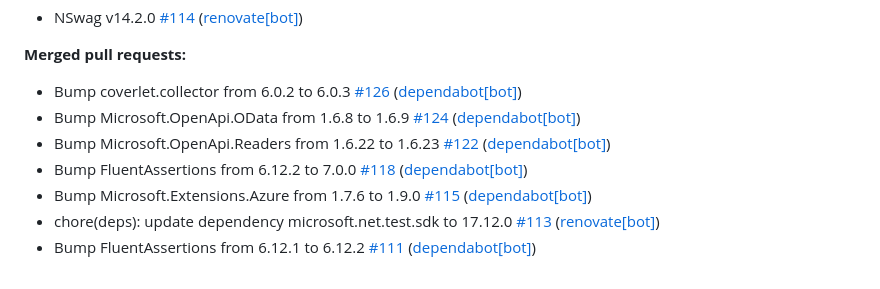
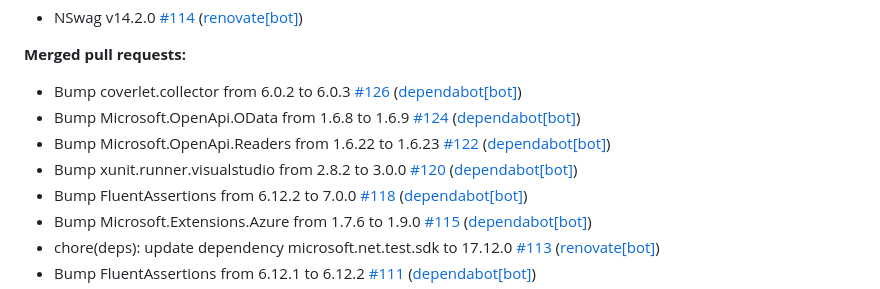
Before and after one commit to christianhelle/curlgenerator, a Markdown page: CHANGELOG.md, the part around the change. GitHub-like rendering.

Commit message:
Update changelog [skip ci]

```diff
--- a/CHANGELOG.md
+++ b/CHANGELOG.md
@@ -13,6 +13,7 @@
 - Bump coverlet.collector from 6.0.2 to 6.0.3 [\#126](https://github.com/christianhelle/curlgenerator/pull/126) ([dependabot[bot]](https://github.com/apps/dependabot))
 - Bump Microsoft.OpenApi.OData from 1.6.8 to 1.6.9 [\#124](https://github.com/christianhelle/curlgenerator/pull/124) ([dependabot[bot]](https://github.com/apps/dependabot))
 - Bump Microsoft.OpenApi.Readers from 1.6.22 to 1.6.23 [\#122](https://github.com/christianhelle/curlgenerator/pull/122) ([dependabot[bot]](https://github.com/apps/dependabot))
+- Bump xunit.runner.visualstudio from 2.8.2 to 3.0.0 [\#120](https://github.com/christianhelle/curlgenerator/pull/120) ([dependabot[bot]](https://github.com/apps/dependabot))
 - Bump FluentAssertions from 6.12.2 to 7.0.0 [\#118](https://github.com/christianhelle/curlgenerator/pull/118) ([dependabot[bot]](https://github.com/apps/dependabot))
 - Bump Microsoft.Extensions.Azure from 1.7.6 to 1.9.0 [\#115](https://github.com/christianhelle/curlgenerator/pull/115) ([dependabot[bot]](https://github.com/apps/dependabot))
 - chore\(deps\): update dependency microsoft.net.test.sdk to 17.12.0 [\#113](https://github.com/christianhelle/curlgenerator/pull/113) ([renovate[bot]](https://github.com/apps/renovate))
```
